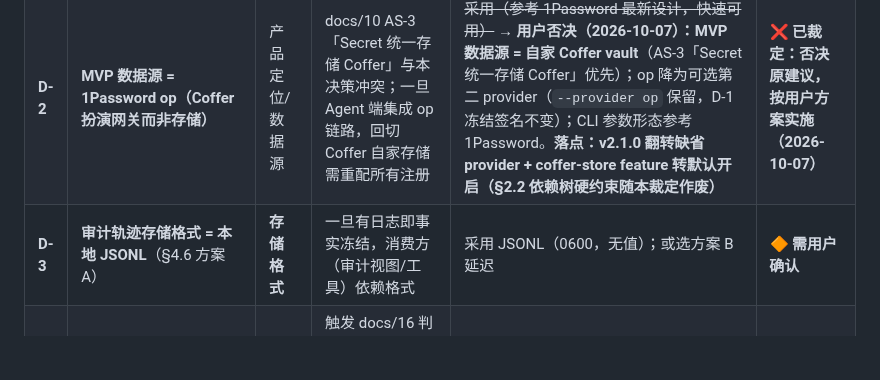
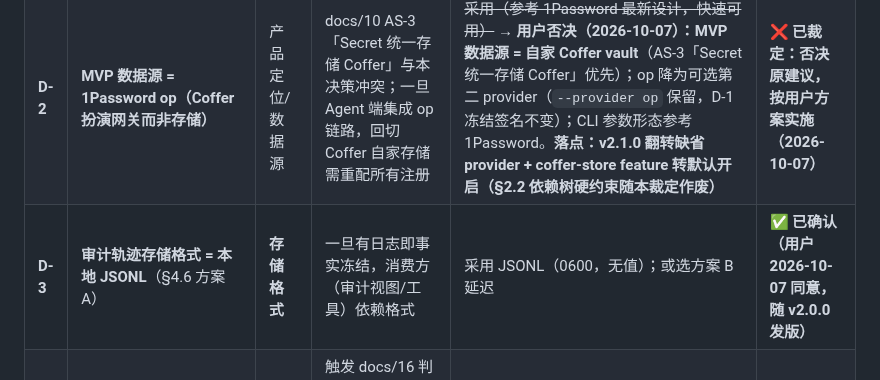
Before and after one commit to cygnusyang/coffer, a Markdown page: docs/20-MCP设计.md, the part around the change. Drawn GitHub-style; blank space fills up the shorter version.

Commit message:
docs(v2.0.x): D-3 审计 JSONL——用户追认（2026-10-07）

```diff
--- a/docs/20-MCP设计.md
+++ b/docs/20-MCP设计.md
@@ -350,7 +350,7 @@ sheet 显式关闭出口（BUG-3/5 纪律）；op 调用慢 → `Task.detached`
 | --- | --- | --- | --- | --- | --- |
 | **D-1** | **MCP 协议契约与工具名**（4 工具签名、`coffer mcp` CLI 签名、7xxx 错误码表） | **API 签名** | `claude mcp add` 注册配置随文档发布后，工具名/参数/返回为外部契约，改动即破坏 Agent 端集成；7xxx 码入 docs/03 §12 即冻结 | 按 §3/§4/§5 冻结签名开发 | ✅ **已确认（用户 2026-10-07 追认，随 v2.0.0 发版）** |
 | **D-2** | **MVP 数据源 = 1Password op（Coffer 扮演网关而非存储）** | 产品定位/数据源 | docs/10 AS-3「Secret 统一存储 Coffer」与本决策冲突；一旦 Agent 端集成 op 链路，回切 Coffer 自家存储需重配所有注册 | ~~采用（参考 1Password 最新设计，快速可用）~~ → **用户否决（2026-10-07）：MVP 数据源 = 自家 Coffer vault**（AS-3「Secret 统一存储 Coffer」优先）；op 降为可选第二 provider（`--provider op` 保留，D-1 冻结签名不变）；CLI 参数形态参考 1Password。**落点：v2.1.0 翻转缺省 provider + coffer-store feature 转默认开启（§2.2 依赖树硬约束随本裁定作废）** | ❌ **已裁定：否决原建议，按用户方案实施（2026-10-07）** |
-| **D-3** | **审计轨迹存储格式 = 本地 JSONL**（§4.6 方案 A） | **存储格式** | 一旦有日志即事实冻结，消费方（审计视图/工具）依赖格式 | 采用 JSONL（0600，无值）；或选方案 B 延迟 | 🔶 **需用户确认** |
+| **D-3** | **审计轨迹存储格式 = 本地 JSONL**（§4.6 方案 A） | **存储格式** | 一旦有日志即事实冻结，消费方（审计视图/工具）依赖格式 | 采用 JSONL（0600，无值）；或选方案 B 延迟 | ✅ **已确认（用户 2026-10-07 同意，随 v2.0.0 发版）** |
 | **D-4** | **`--uds` 引入**（可选传输） | 接口/判据契约 | 触发 docs/16 判据②「App 运行时 0 socket」与 NFR-SEC-07 措辞改写工单（docs/10 §1.2 明确耦合）；UDS 上架即须开改写工单 | MVP 先只发 stdio（零改写）；`--uds` 延后 | 🔶 **需用户确认**（若上架） |
 | **U-4** | **Secret/Environment/权限实体存储模型**（现为 74a4538 标签承载的**可逆临时约定**） | **存储格式** | 新实体建表即事实冻结；标签约定移除须数据迁移 | 临时约定（`coffer:environment` / `coffer:agent:*` / `coffer:rotated:*` 标签即数据，移除即撤、无残留脏数据）已按 74a4538 实现，**待用户追认**后替换为新实体 | 🔶 **需用户确认** |
 
```
